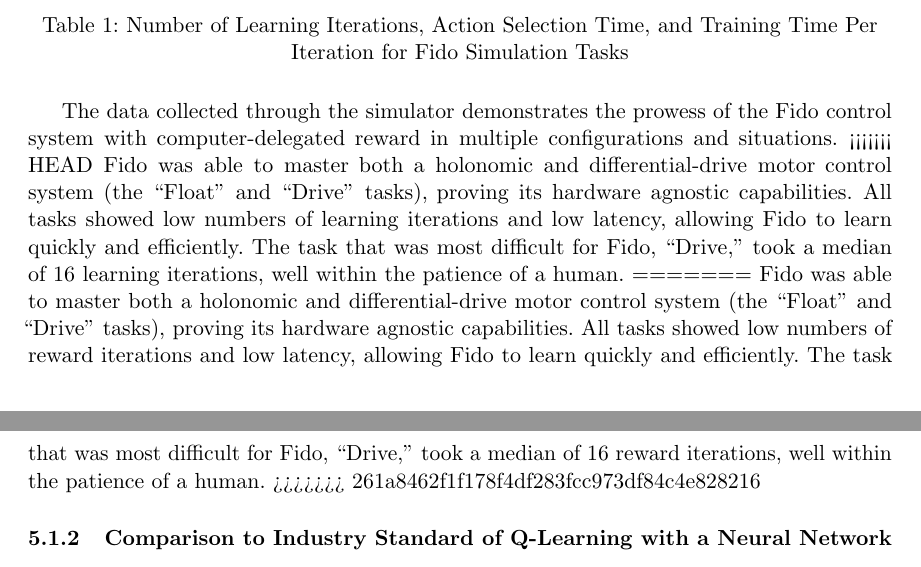
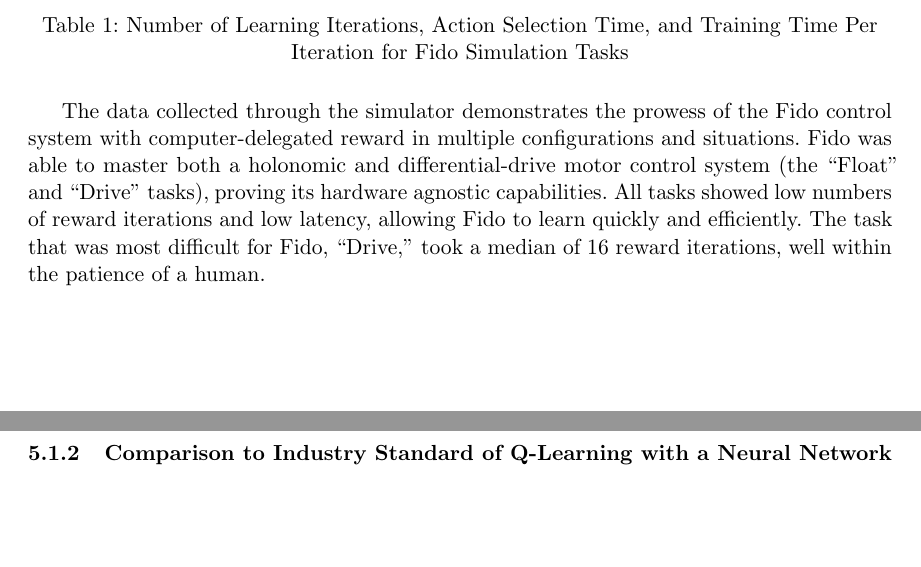
Before and after one commit to fido820/Research, a LaTeX paper (Paper/Paper.tex, which reads Paper/Sections/Results.tex): two parts of pages 14 and 15 of 19, joined at a grey line, cut so that both start at the same text, the shorter picture padded with empty space. Compiled offline with pdfLaTeX.

Commit message:
Take out merge

```diff
--- a/Paper/Sections/Results.tex
+++ b/Paper/Sections/Results.tex
@@ -49,15 +49,9 @@ The time data shown above is the mean of the data collected.
 \end{table}
 
 The data collected through the simulator demonstrates the prowess of the Fido control system with computer-delegated reward in multiple configurations and situations.
-<<<<<<< HEAD
- Fido was able to master both a holonomic and differential-drive motor control system (the ``Float'' and ``Drive'' tasks), proving its hardware agnostic capabilities.
-All tasks showed low numbers of learning iterations and low latency, allowing Fido to learn quickly and efficiently.
-The task that was most difficult for Fido, ``Drive,'' took a median of 16 learning iterations, well within the patience of a human.
-=======
 Fido was able to master both a holonomic and differential-drive motor control system (the ``Float'' and ``Drive'' tasks), proving its hardware agnostic capabilities.
 All tasks showed low numbers of reward iterations and low latency, allowing Fido to learn quickly and efficiently.
 The task that was most difficult for Fido, ``Drive,'' took a median of 16 reward iterations, well within the patience of a human.
->>>>>>> 261a8462f1f178f4df283fcc973df84c4e828216
 
 \subsubsection{Comparison to Industry Standard of Q-Learning with a Neural Network}
 
```
